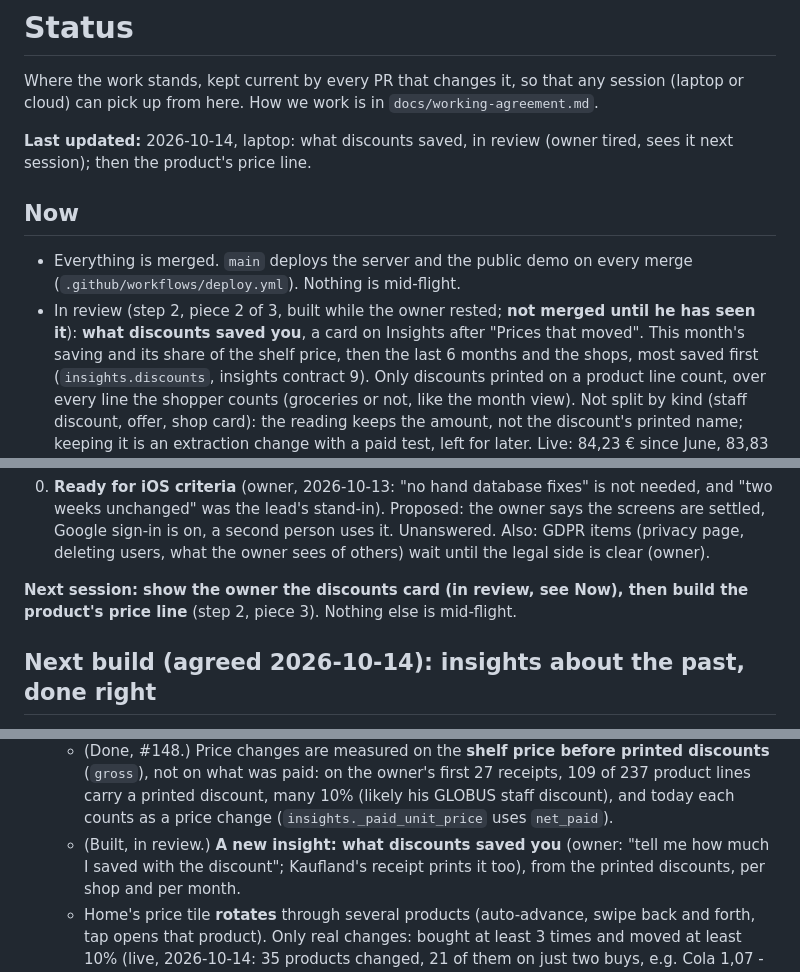
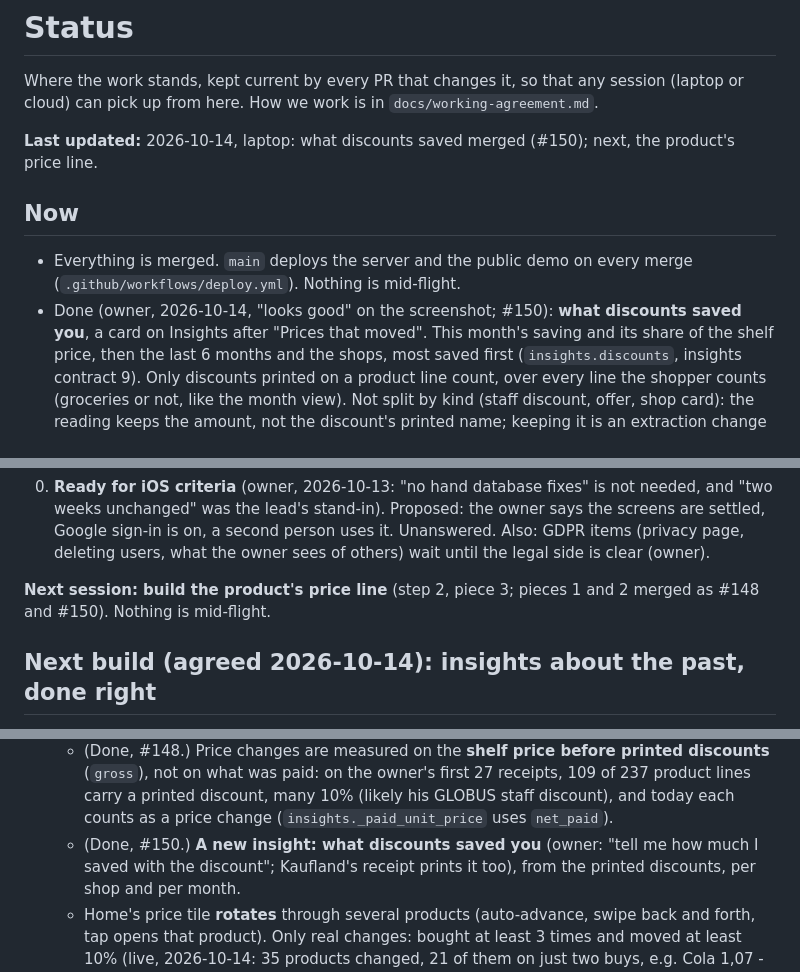
Before and after one commit to BlackPi3/grocery-app, a Markdown page: docs/status.md, 3 parts joined by grey strips. Rendered like a GitHub page.

Commit message:
Status: what discounts saved is live
Co-Authored-By: Claude Opus 5.5 <noreply@anthropic.com>

```diff
--- a/docs/status.md
+++ b/docs/status.md
@@ -4,14 +4,13 @@ Where the work stands, kept current by every PR that changes it, so that any
 session (laptop or cloud) can pick up from here. How we work is in
 `docs/working-agreement.md`.
 
-**Last updated:** 2026-10-14, laptop: what discounts saved, in review (owner tired, sees it next session); then the product's price line.
+**Last updated:** 2026-10-14, laptop: what discounts saved merged (#150); next, the product's price line.
 
 ## Now
 
 - Everything is merged. `main` deploys the server and the public demo on every
   merge (`.github/workflows/deploy.yml`). Nothing is mid-flight.
-- In review (step 2, piece 2 of 3, built while the owner rested; **not
-  merged until he has seen it**): **what discounts saved you**, a card on
+- Done (owner, 2026-10-14, "looks good" on the screenshot; #150): **what discounts saved you**, a card on
   Insights after "Prices that moved". This month's saving and its share of
   the shelf price, then the last 6 months and the shops, most saved first
   (`insights.discounts`, insights contract 9). Only discounts printed on a
@@ -299,8 +298,8 @@ session (laptop or cloud) can pick up from here. How we work is in
    deleting users, what the owner sees of others) wait until the legal side
    is clear (owner).
 
-**Next session: show the owner the discounts card (in review, see Now), then
-build the product's price line** (step 2, piece 3). Nothing else is mid-flight.
+**Next session: build the product's price line** (step 2, piece 3; pieces 1
+and 2 merged as #148 and #150). Nothing is mid-flight.
 
 ## Next build (agreed 2026-10-14): insights about the past, done right
 
@@ -326,7 +325,7 @@ A comparison must be like for like, and an insight must have one meaning.
      receipts, 109 of 237 product lines carry a printed discount, many 10%
      (likely his GLOBUS staff discount), and today each counts as a price
      change (`insights._paid_unit_price` uses `net_paid`).
-   - (Built, in review.) **A new insight: what discounts saved you** (owner: "tell me how much I
+   - (Done, #150.) **A new insight: what discounts saved you** (owner: "tell me how much I
      saved with the discount"; Kaufland's receipt prints it too), from the
      printed discounts, per shop and per month.
    - Home's price tile **rotates** through several products (auto-advance,
```
